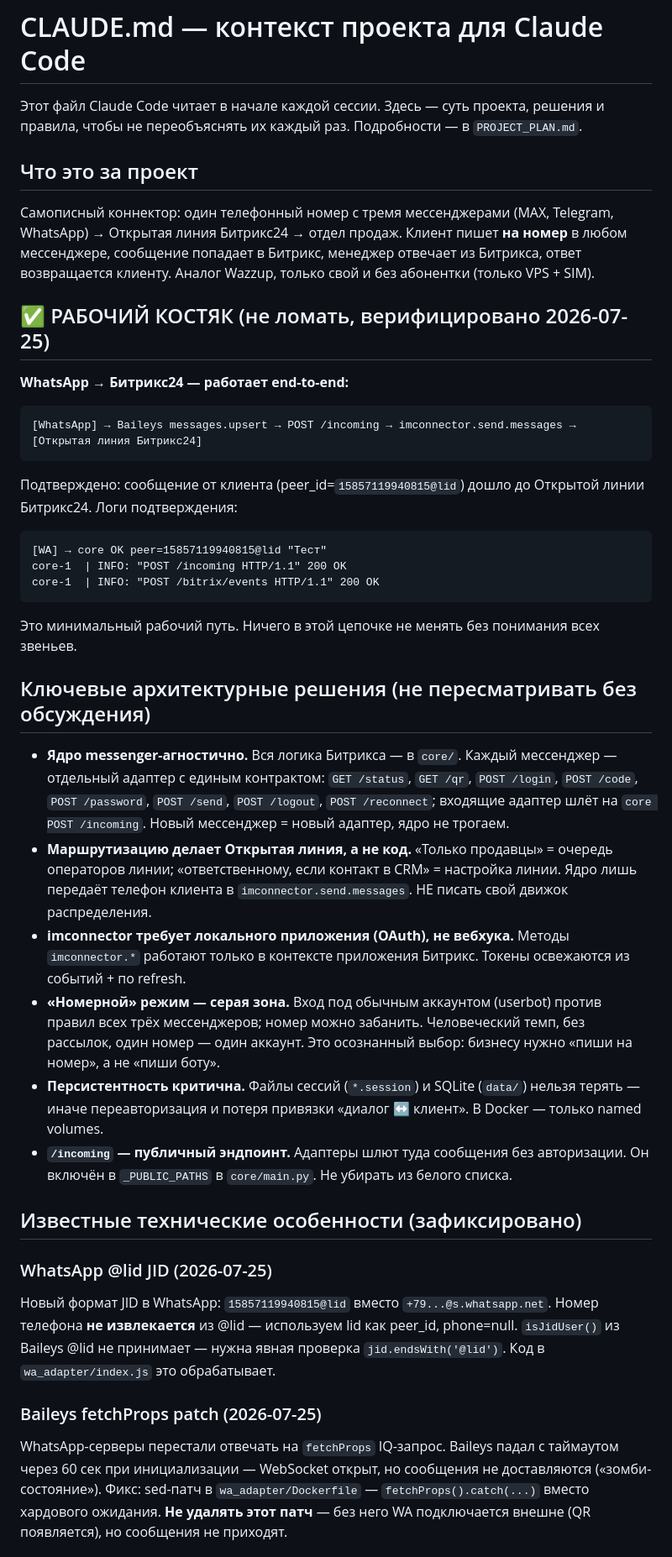
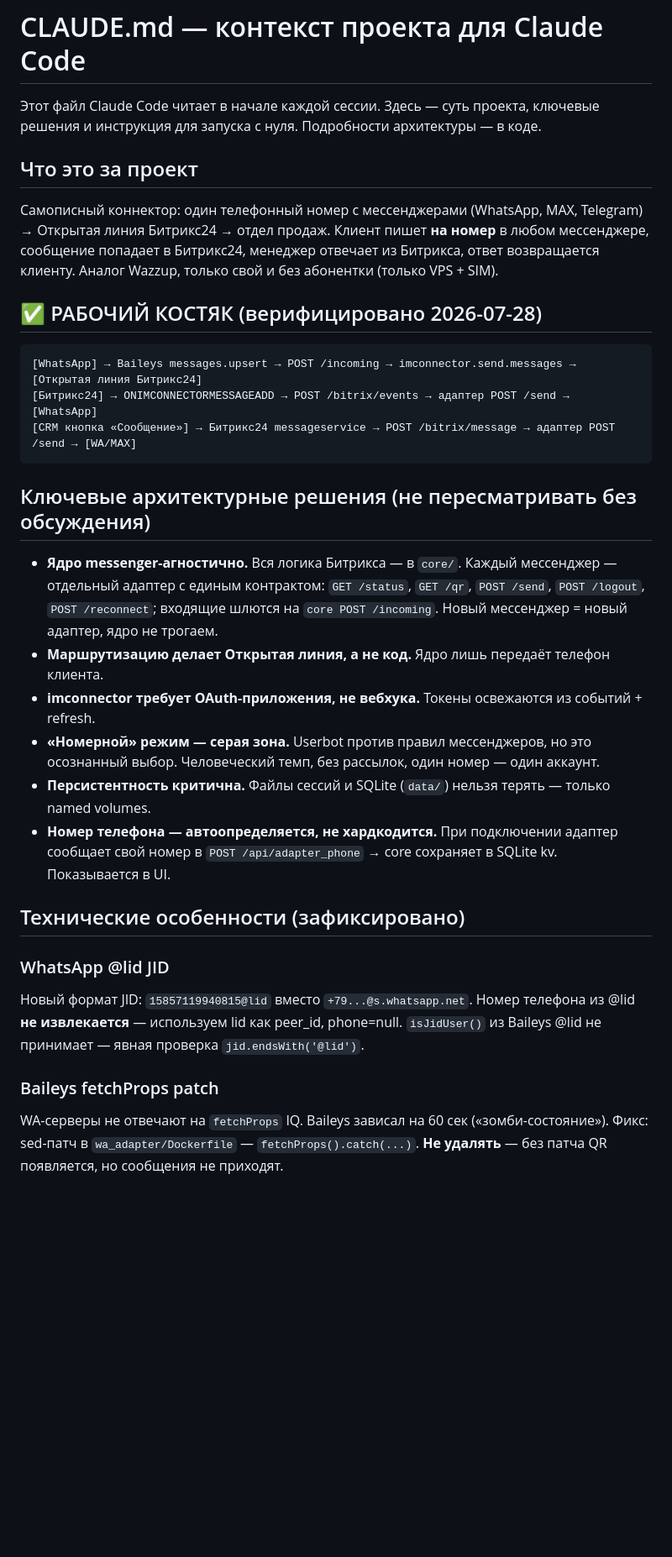
Before and after one commit to aasamets/maxbridge, a Markdown page: CLAUDE.md, the part around one of its changes. Shown at 84% size. Drawn GitHub-style; blank space fills up the shorter version.

````diff
--- a/CLAUDE.md
+++ b/CLAUDE.md
@@ -1,64 +1,45 @@
 # CLAUDE.md — контекст проекта для Claude Code
 
-Этот файл Claude Code читает в начале каждой сессии. Здесь — суть проекта, решения и
-правила, чтобы не переобъяснять их каждый раз. Подробности — в `PROJECT_PLAN.md`.
+Этот файл Claude Code читает в начале каждой сессии. Здесь — суть проекта, ключевые решения
+и инструкция для запуска с нуля. Подробности архитектуры — в коде.
 
 ## Что это за проект
 
-Самописный коннектор: один телефонный номер с тремя мессенджерами (MAX, Telegram, WhatsApp) →
+Самописный коннектор: один телефонный номер с мессенджерами (WhatsApp, MAX, Telegram) →
 Открытая линия Битрикс24 → отдел продаж. Клиент пишет **на номер** в любом мессенджере,
-сообщение попадает в Битрикс, менеджер отвечает из Битрикса, ответ возвращается клиенту.
+сообщение попадает в Битрикс24, менеджер отвечает из Битрикса, ответ возвращается клиенту.
 Аналог Wazzup, только свой и без абонентки (только VPS + SIM).
 
-## ✅ РАБОЧИЙ КОСТЯК (не ломать, верифицировано 2026-07-25)
-
-**WhatsApp → Битрикс24 — работает end-to-end:**
+## ✅ РАБОЧИЙ КОСТЯК (верифицировано 2026-07-28)
 
 ```
 [WhatsApp] → Baileys messages.upsert → POST /incoming → imconnector.send.messages → [Открытая линия Битрикс24]
+[Битрикс24] → ONIMCONNECTORMESSAGEADD → POST /bitrix/events → адаптер POST /send → [WhatsApp]
+[CRM кнопка «Сообщение»] → Битрикс24 messageservice → POST /bitrix/message → адаптер POST /send → [WA/MAX]
 ```
-
-Подтверждено: сообщение от клиента (peer_id=`15857119940815@lid`) дошло до Открытой линии Битрикс24.
-Логи подтверждения:
-```
-[WA] → core OK peer=15857119940815@lid "Тест"
-core-1  | INFO: "POST /incoming HTTP/1.1" 200 OK
-core-1  | INFO: "POST /bitrix/events HTTP/1.1" 200 OK
-```
-
-Это минимальный рабочий путь. Ничего в этой цепочке не менять без понимания всех звеньев.
 
 ## Ключевые архитектурные решения (не пересматривать без обсуждения)
 
 - **Ядро messenger-агностично.** Вся логика Битрикса — в `core/`. Каждый мессенджер — отдельный
-  адаптер с единым контрактом: `GET /status`, `GET /qr`, `POST /login`, `POST /code`,
-  `POST /password`, `POST /send`, `POST /logout`, `POST /reconnect`;
-  входящие адаптер шлёт на `core POST /incoming`.
-  Новый мессенджер = новый адаптер, ядро не трогаем.
-- **Маршрутизацию делает Открытая линия, а не код.** «Только продавцы» = очередь операторов
-  линии; «ответственному, если контакт в CRM» = настройка линии. Ядро лишь передаёт телефон
-  клиента в `imconnector.send.messages`. НЕ писать свой движок распределения.
-- **imconnector требует локального приложения (OAuth), не вебхука.** Методы `imconnector.*`
-  работают только в контексте приложения Битрикс. Токены освежаются из событий + по refresh.
-- **«Номерной» режим — серая зона.** Вход под обычным аккаунтом (userbot) против правил всех
-  трёх мессенджеров; номер можно забанить. Человеческий темп, без рассылок, один номер — один
-  аккаунт. Это осознанный выбор: бизнесу нужно «пиши на номер», а не «пиши боту».
-- **Персистентность критична.** Файлы сессий (`*.session`) и SQLite (`data/`) нельзя терять —
-  иначе переавторизация и потеря привязки «диалог ↔ клиент». В Docker — только named volumes.
-- **`/incoming` — публичный эндпоинт.** Адаптеры шлют туда сообщения без авторизации.
-  Он включён в `_PUBLIC_PATHS` в `core/main.py`. Не убирать из белого списка.
+  адаптер с единым контрактом: `GET /status`, `GET /qr`, `POST /send`, `POST /logout`, `POST /reconnect`;
+  входящие шлются на `core POST /incoming`. Новый мессенджер = новый адаптер, ядро не трогаем.
+- **Маршрутизацию делает Открытая линия, а не код.** Ядро лишь передаёт телефон клиента.
+- **imconnector требует OAuth-приложения, не вебхука.** Токены освежаются из событий + refresh.
+- **«Номерной» режим — серая зона.** Userbot против правил мессенджеров, но это осознанный выбор.
+  Человеческий темп, без рассылок, один номер — один аккаунт.
+- **Персистентность критична.** Файлы сессий и SQLite (`data/`) нельзя терять — только named volumes.
+- **Номер телефона — автоопределяется, не хардкодится.** При подключении адаптер сообщает
+  свой номер в `POST /api/adapter_phone` → core сохраняет в SQLite kv. Показывается в UI.
 
-## Известные технические особенности (зафиксировано)
+## Технические особенности (зафиксировано)
 
-### WhatsApp @lid JID (2026-07-25)
-Новый формат JID в WhatsApp: `15857119940815@lid` вместо `+79...@s.whatsapp.net`.
-Номер телефона **не извлекается** из @lid — используем lid как peer_id, phone=null.
-`isJidUser()` из Baileys @lid не принимает — нужна явная проверка `jid.endsWith('@lid')`.
-Код в `wa_adapter/index.js` это обрабатывает.
+### WhatsApp @lid JID
+Новый формат JID: `15857119940815@lid` вместо `+79...@s.whatsapp.net`.
+Номер телефона из @lid **не извлекается** — используем lid как peer_id, phone=null.
+`isJidUser()` из Baileys @lid не принимает — явная проверка `jid.endsWith('@lid')`.
 
-### Baileys fetchProps patch (2026-07-25)
-WhatsApp-серверы перестали отвечать на `fetchProps` IQ-запрос. Baileys падал с таймаутом
-через 60 сек при инициализации — WebSocket открыт, но сообщения не доставляются («зомби-состояние»).
-Фикс: sed-патч в `wa_adapter/Dockerfile` — `fetchProps().catch(...)` вместо хардового ожидания.
-**Не удалять этот патч** — без него WA подключается внешне (QR появляется), но сообщения не приходят.
+### Baileys fetchProps patch
+WA-серверы не отвечают на `fetchProps` IQ. Baileys зависал на 60 сек («зомби-состояние»).
+Фикс: sed-патч в `wa_adapter/Dockerfile` — `fetchProps().catch(...)`.
+**Не удалять** — без патча QR появляется, но сообщения не приходят.
 
````
Also changed, not shown: other parts of CLAUDE.md (+69 -124 lines).
